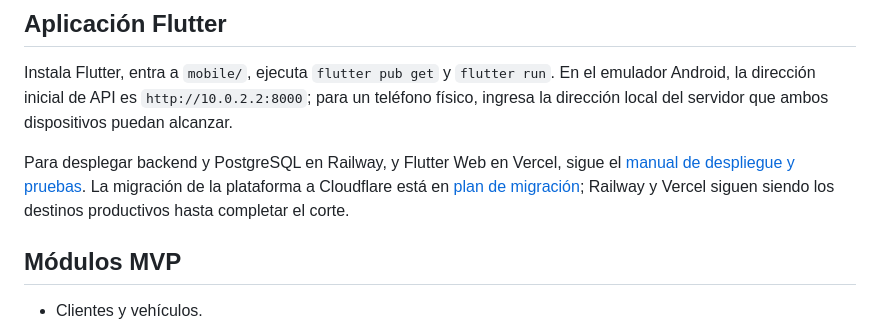
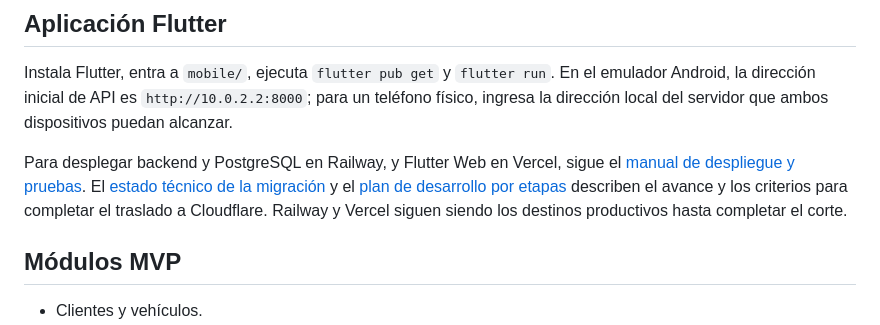
Before and after one commit to ottogudens/gudex, a Markdown page: README.md, the part around the change. Rendered like a GitHub page.

Commit message:
docs: plan complete migration to Cloudflare

```diff
--- a/README.md
+++ b/README.md
@@ -32,7 +32,7 @@ La API se sirve en `http://127.0.0.1:8000`; la documentación interactiva está
 Instala Flutter, entra a `mobile/`, ejecuta `flutter pub get` y `flutter run`. En el emulador Android, la dirección inicial de API es `http://10.0.2.2:8000`; para un teléfono físico, ingresa la dirección local del servidor que ambos dispositivos puedan alcanzar.
 
 Para desplegar backend y PostgreSQL en Railway, y Flutter Web en Vercel, sigue el [manual de despliegue y pruebas](docs/despliegue-railway-vercel.md).
-La migración de la plataforma a Cloudflare está en [plan de migración](docs/migracion-cloudflare.md); Railway y Vercel siguen siendo los destinos productivos hasta completar el corte.
+El [estado técnico de la migración](docs/migracion-cloudflare.md) y el [plan de desarrollo por etapas](docs/plan-desarrollo-migracion-cloudflare.md) describen el avance y los criterios para completar el traslado a Cloudflare. Railway y Vercel siguen siendo los destinos productivos hasta completar el corte.
 
 ## Módulos MVP
 
```
Also changed, not shown: docs/migracion-cloudflare.md (+7 -42 lines), docs/plan-desarrollo-migracion-cloudflare.md (added, +167 -0 lines).
